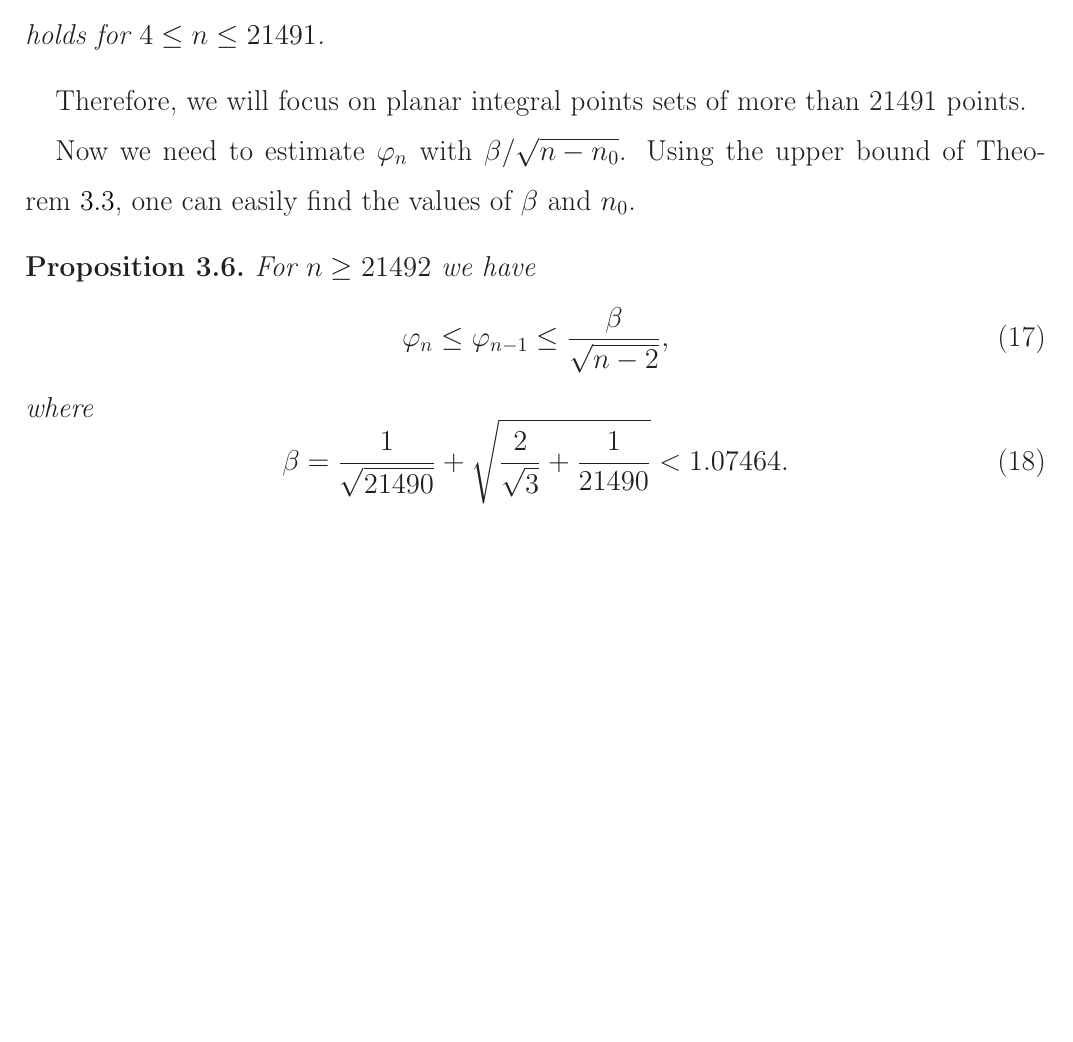
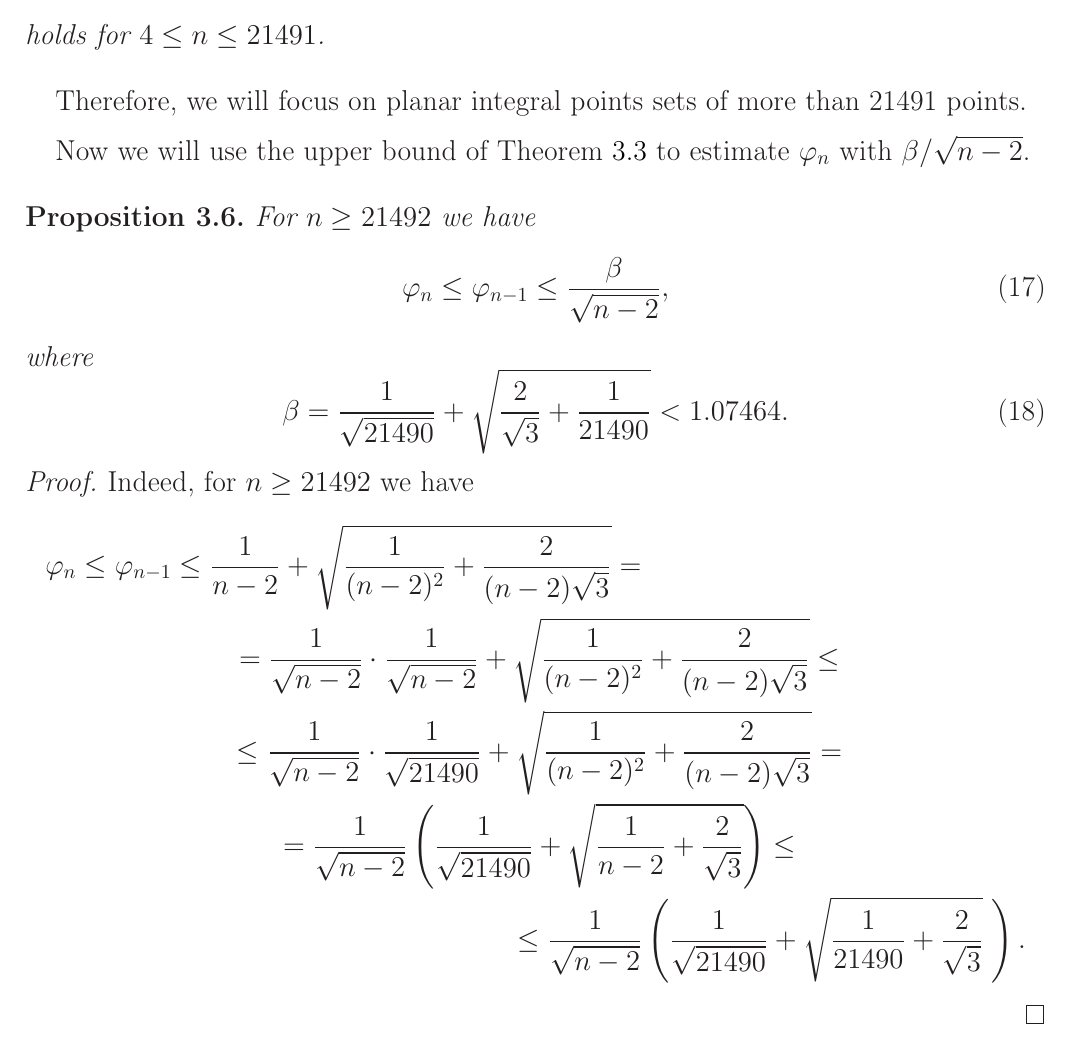
Before and after one commit to nickkolok/sct-statya, a LaTeX document (pps-linear-bound/pps-linear-lower-bound.tex): part of page 8 of 20 before the commit and part of page 8 of 21 after it, cut so that both start at the same text, the shorter picture padded with empty space. Compiled offline with LaTeX, dvips and Ghostscript.

Commit message:
[J220] Review 2, minor remark 3
Reformulaton and a brief proof

```diff
--- a/pps-linear-bound/pps-linear-lower-bound.tex
+++ b/pps-linear-bound/pps-linear-lower-bound.tex
@@ -447,9 +447,9 @@ Based on the exact values of $d(2,n)$ for $ 3 \leq n\leq 122$ and the estimate $
 
 Therefore, we will focus on planar integral points sets of more than 21491 points.
 
-Now we need to estimate $\varphi_n$ with $\beta/\sqrt{n-n_0}$.
-Using the upper bound of Theorem~\ref{thm:varphi_k_bounds},
-one can easily find the values of $\beta$ and $n_0$.
+
+Now we will use the upper bound of Theorem~\ref{thm:varphi_k_bounds}
+to estimate $\varphi_n$ with $\beta/\sqrt{n-2}$.
 
 \begin{proposition}
 	\label{varphi_n_where_n_geq_21492}
@@ -464,6 +464,70 @@ one can easily find the values of $\beta$ and $n_0$.
 		.
 	\end{equation}
 \end{proposition}
+
+\begin{proof}
+	Indeed, for $n \geq 21492$ we have
+	\begin{multline*}
+		\varphi_n
+		\leq
+		\varphi_{n-1}
+		\leq
+		\frac{1}{n-2} +
+		\sqrt{
+			\frac{1}{(n-2)^2}
+			+
+			\frac{2}{(n-2)\sqrt{3}}
+		}
+		=
+		\\=
+		\frac{1}{\sqrt{n-2}}
+		\cdot
+		\frac{1}{\sqrt{n-2}}
+		 +
+		\sqrt{
+			\frac{1}{(n-2)^2}
+			+
+			\frac{2}{(n-2)\sqrt{3}}
+		}
+		\leq
+		\\ \leq
+		\frac{1}{\sqrt{n-2}}
+		\cdot
+		\frac{1}{\sqrt{21490}}
+		 +
+		\sqrt{
+			\frac{1}{(n-2)^2}
+			+
+			\frac{2}{(n-2)\sqrt{3}}
+		}
+		=
+		\\=
+		\frac{1}{\sqrt{n-2}}
+		\left(
+		\frac{1}{\sqrt{21490}}
+		 +
+		\sqrt{
+			\frac{1}{n-2}
+			+
+			\frac{2}{\sqrt{3}}
+		}
+		\right)
+		\leq
+		\\ \leq
+		\frac{1}{\sqrt{n-2}}
+		\left(
+		\frac{1}{\sqrt{21490}}
+		 +
+		\sqrt{
+			\frac{1}{21490}
+			+
+			\frac{2}{\sqrt{3}}
+		}
+		\;
+		\right)
+		.
+	\end{multline*}
+\end{proof}
 
 \section{Lower bound for the diameter}
 
```
